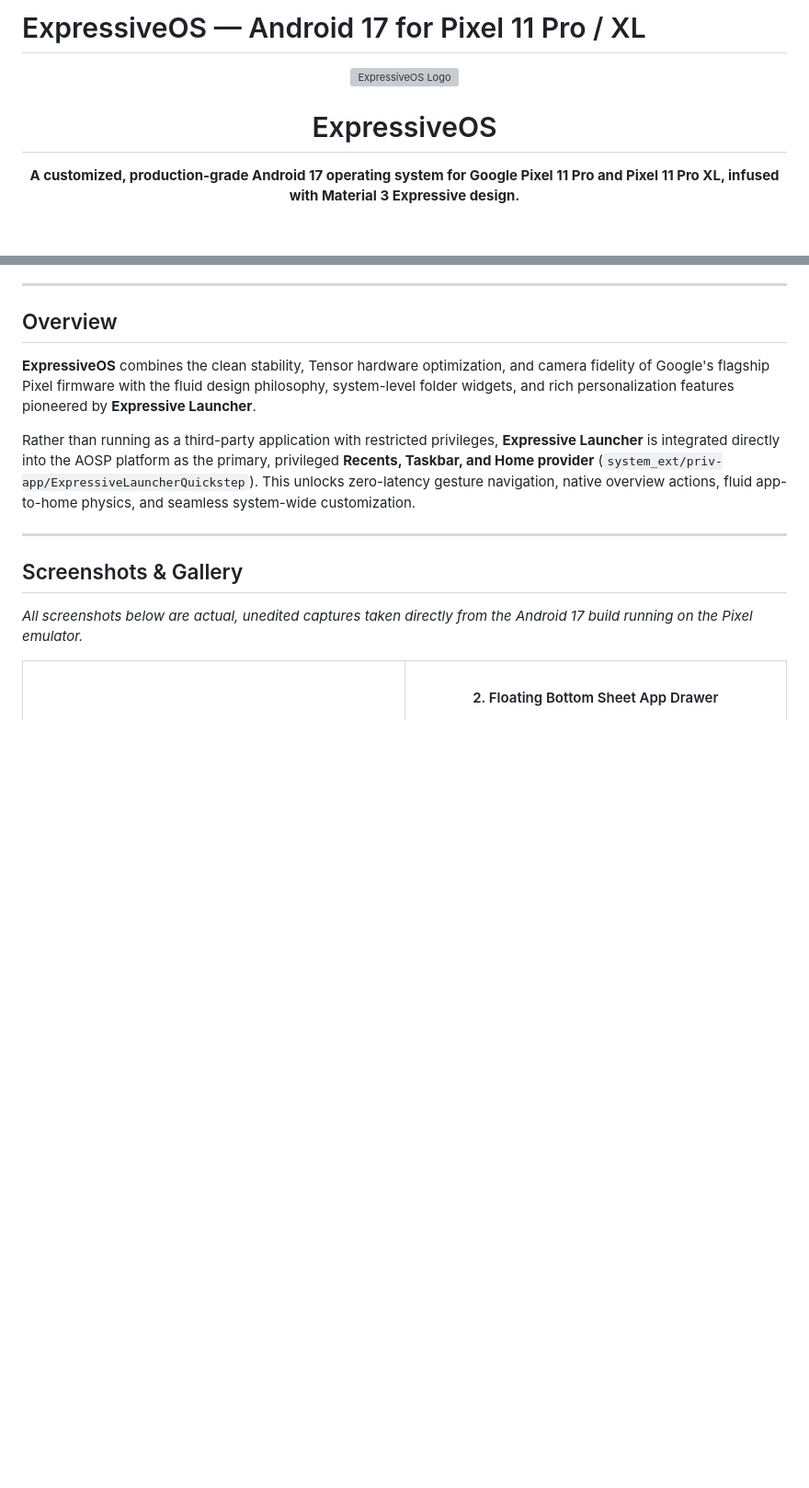
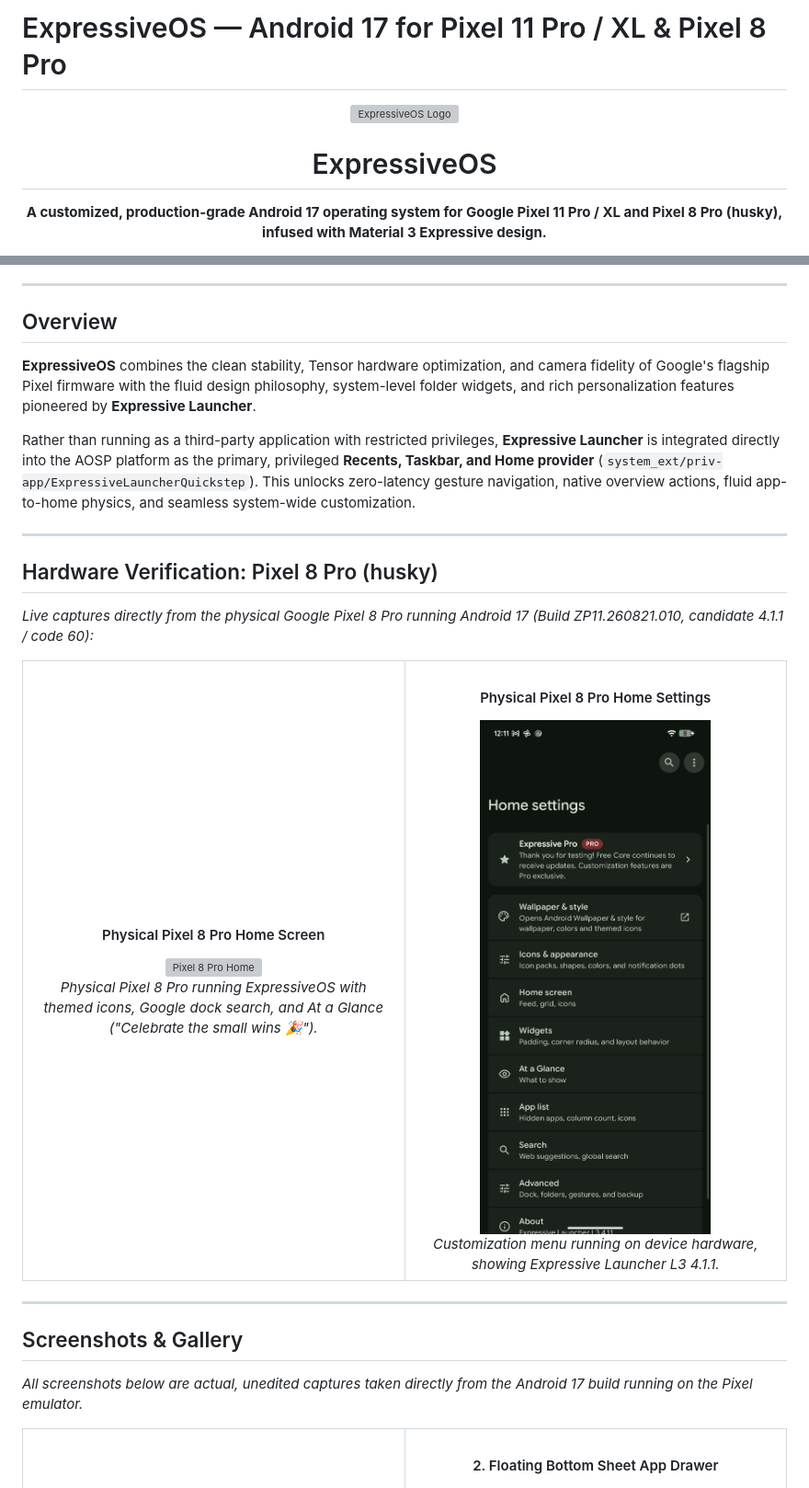
Before and after one commit to denson9874/Denson9874-Device-Central, a Markdown page: README.md, 2 parts joined by grey strips. Shown: that part at 92% size. GitHub-like rendering; pictures changed too: docs/assets/screenshots/pixel8pro-settings.png (added); blank space fills up the shorter version; grey boxes are pictures that could not be loaded.

Commit message:
feat(husky): add Pixel 8 Pro device tree, hardware verification screenshots, and update documentation

```diff
--- a/README.md
+++ b/README.md
@@ -1,9 +1,9 @@
-# ExpressiveOS — Android 17 for Pixel 11 Pro / XL
+# ExpressiveOS — Android 17 for Pixel 11 Pro / XL & Pixel 8 Pro
 
 <div align="center">
   <img src="docs/assets/screenshots/logo.png" alt="ExpressiveOS Logo" width="128" />
   <h1>ExpressiveOS</h1>
-  <p><strong>A customized, production-grade Android 17 operating system for Google Pixel 11 Pro and Pixel 11 Pro XL, infused with Material 3 Expressive design.</strong></p>
+  <p><strong>A customized, production-grade Android 17 operating system for Google Pixel 11 Pro / XL and Pixel 8 Pro (husky), infused with Material 3 Expressive design.</strong></p>
 
   <p>
     <a href="#major-features">Features</a> •
@@ -22,6 +23,29 @@
 **ExpressiveOS** combines the clean stability, Tensor hardware optimization, and camera fidelity of Google's flagship Pixel firmware with the fluid design philosophy, system-level folder widgets, and rich personalization features pioneered by **Expressive Launcher**.
 
 Rather than running as a third-party application with restricted privileges, **Expressive Launcher** is integrated directly into the AOSP platform as the primary, privileged **Recents, Taskbar, and Home provider** (`system_ext/priv-app/ExpressiveLauncherQuickstep`). This unlocks zero-latency gesture navigation, native overview actions, fluid app-to-home physics, and seamless system-wide customization.
+
+---
+
+## Hardware Verification: Pixel 8 Pro (husky)
+
+*Live captures directly from the physical Google Pixel 8 Pro running Android 17 (Build ZP11.260821.010, candidate 4.1.1 / code 60):*
+
+<div align="center">
+  <table>
+    <tr>
+      <td width="50%" align="center">
+        <h4>Physical Pixel 8 Pro Home Screen</h4>
+        <img src="docs/assets/screenshots/pixel8pro-home.png" alt="Pixel 8 Pro Home" width="340" /><br />
+        <em>Physical Pixel 8 Pro running ExpressiveOS with themed icons, Google dock search, and At a Glance ("Celebrate the small wins 🎉").</em>
+      </td>
+      <td width="50%" align="center">
+        <h4>Physical Pixel 8 Pro Home Settings</h4>
+        <img src="docs/assets/screenshots/pixel8pro-settings.png" alt="Pixel 8 Pro Settings" width="340" /><br />
+        <em>Customization menu running on device hardware, showing Expressive Launcher L3 4.1.1.</em>
+      </td>
+    </tr>
+  </table>
+</div>
 
 ---
 
```
Also changed, not shown: other parts of README.md (+1 -0 lines), 6 other files.
